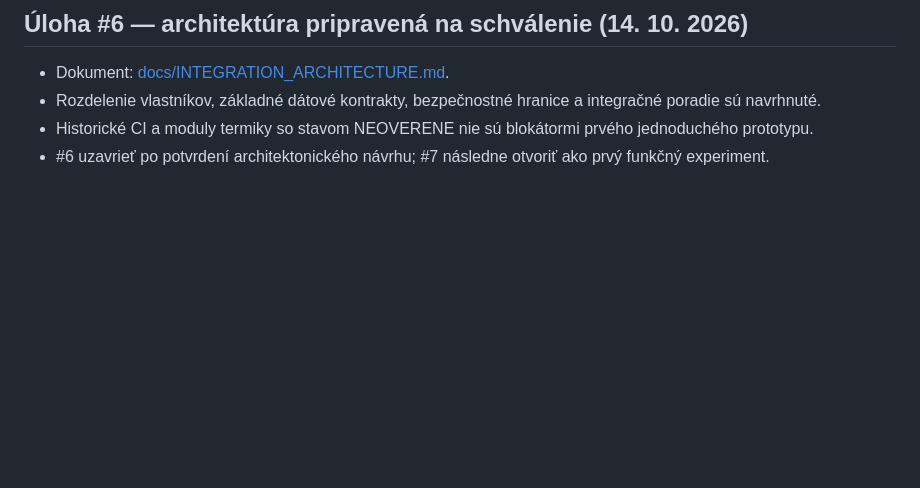
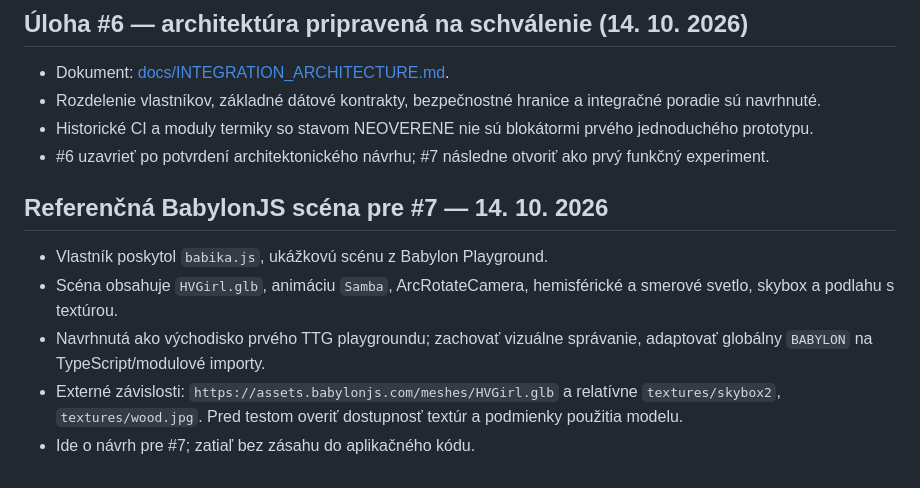
Before and after one commit to slapiar/TTG, a Markdown page: tasks.md, the part around the change. Drawn GitHub-style; blank space fills up the shorter version.

Commit message:
docs: register user-selected Babylon Playground scene for first TTG prototype

```diff
--- a/tasks.md
+++ b/tasks.md
@@ -103,3 +103,11 @@
 - Rozdelenie vlastníkov, základné dátové kontrakty, bezpečnostné hranice a integračné poradie sú navrhnuté.
 - Historické CI a moduly termiky so stavom NEOVERENE nie sú blokátormi prvého jednoduchého prototypu.
 - #6 uzavrieť po potvrdení architektonického návrhu; #7 následne otvoriť ako prvý funkčný experiment.
+
+## Referenčná BabylonJS scéna pre #7 — 14. 10. 2026
+
+- Vlastník poskytol `babika.js`, ukážkovú scénu z Babylon Playground.
+- Scéna obsahuje `HVGirl.glb`, animáciu `Samba`, ArcRotateCamera, hemisférické a smerové svetlo, skybox a podlahu s textúrou.
+- Navrhnutá ako východisko prvého TTG playgroundu; zachovať vizuálne správanie, adaptovať globálny `BABYLON` na TypeScript/modulové importy.
+- Externé závislosti: `https://assets.babylonjs.com/meshes/HVGirl.glb` a relatívne `textures/skybox2`, `textures/wood.jpg`. Pred testom overiť dostupnosť textúr a podmienky použitia modelu.
+- Ide o návrh pre #7; zatiaľ bez zásahu do aplikačného kódu.
```
